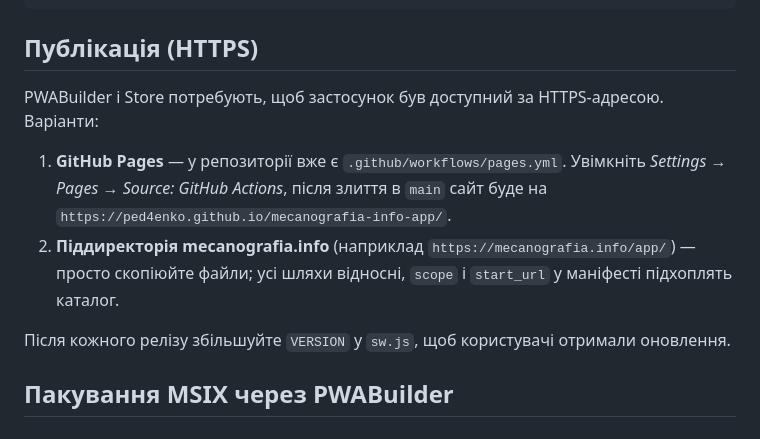
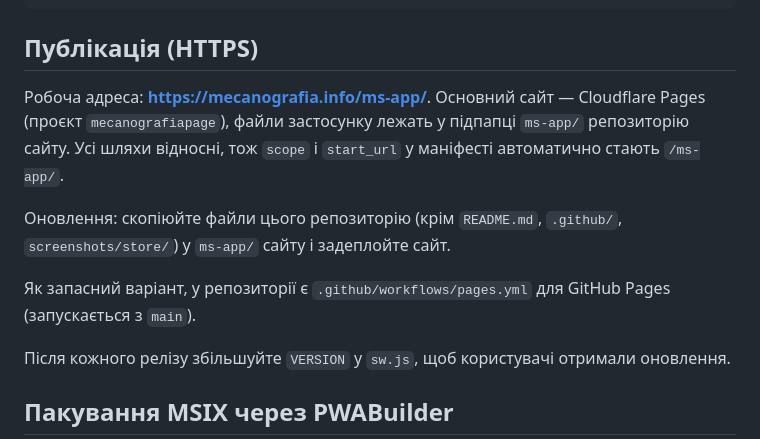
Before and after one commit to ped4enko/mecanografia-info-app, a Markdown page: README.md, the part around the change. GitHub-like rendering.

Commit message:
Document mecanografia.info/ms-app/ hosting
Co-Authored-By: Claude Opus 5.5 (1M context) <noreply@anthropic.com>
Claude-Session: https://claude.ai/code/session_01MTBjfXCBEt4o7k7Jr3VcT2

```diff
--- a/README.md
+++ b/README.md
@@ -41,10 +41,11 @@ python3 -m http.server 8080
 
 ## Публікація (HTTPS)
 
-PWABuilder і Store потребують, щоб застосунок був доступний за HTTPS-адресою. Варіанти:
+Робоча адреса: **https://mecanografia.info/ms-app/**. Основний сайт — Cloudflare Pages (проєкт `mecanografiapage`), файли застосунку лежать у підпапці `ms-app/` репозиторію сайту. Усі шляхи відносні, тож `scope` і `start_url` у маніфесті автоматично стають `/ms-app/`.
 
-1. **GitHub Pages** — у репозиторії вже є `.github/workflows/pages.yml`. Увімкніть *Settings → Pages → Source: GitHub Actions*, після злиття в `main` сайт буде на `https://ped4enko.github.io/mecanografia-info-app/`.
-2. **Піддиректорія mecanografia.info** (наприклад `https://mecanografia.info/app/`) — просто скопіюйте файли; усі шляхи відносні, `scope` і `start_url` у маніфесті підхоплять каталог.
+Оновлення: скопіюйте файли цього репозиторію (крім `README.md`, `.github/`, `screenshots/store/`) у `ms-app/` сайту і задеплойте сайт.
+
+Як запасний варіант, у репозиторії є `.github/workflows/pages.yml` для GitHub Pages (запускається з `main`).
 
 Після кожного релізу збільшуйте `VERSION` у `sw.js`, щоб користувачі отримали оновлення.
 
```
